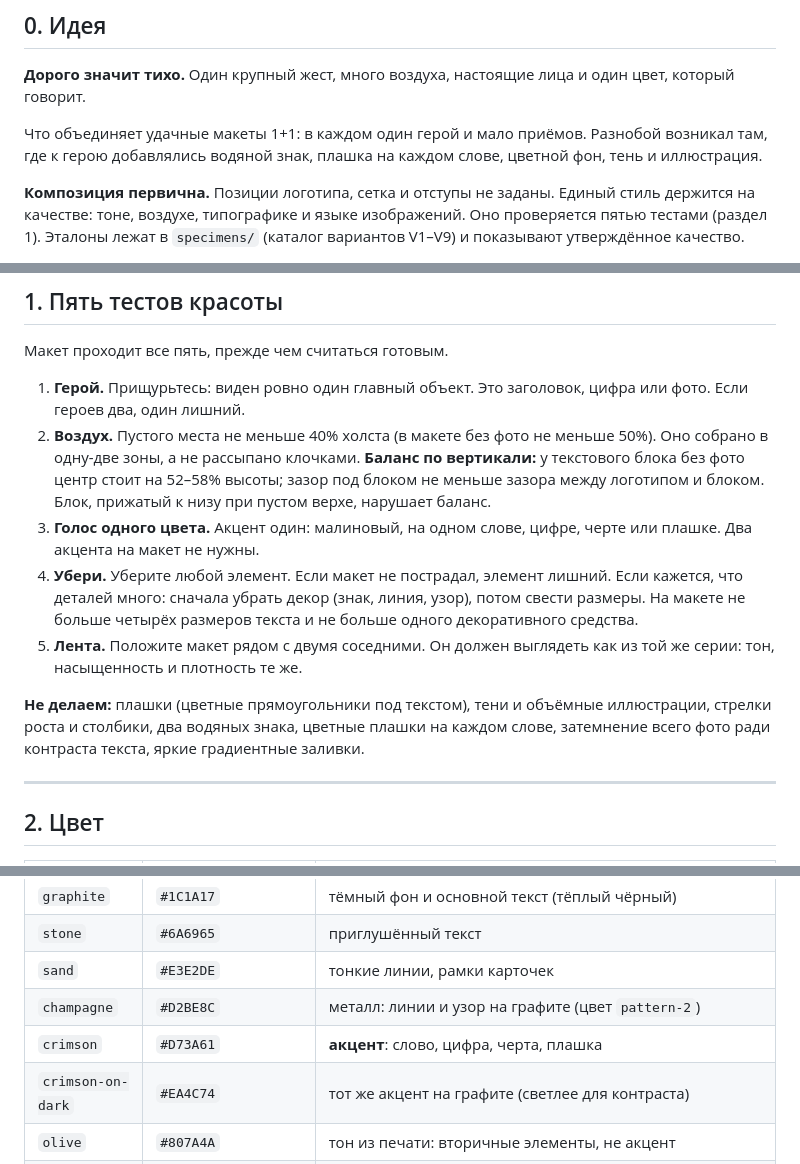
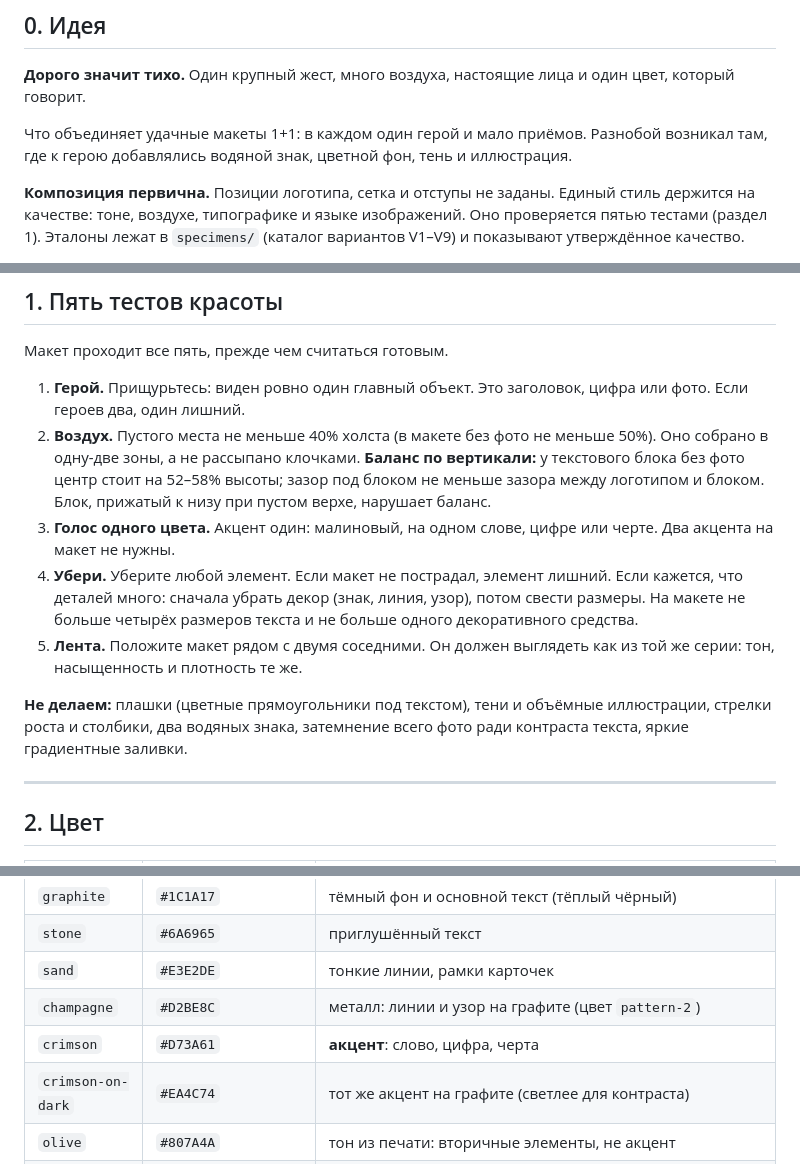
Before and after one commit to fagencymarketing-coder/design-system, a Markdown page: docs/readme-v2.md, 3 parts joined by grey strips. Drawn GitHub-style.

Commit message:
Clean remaining plate mentions in docs

```diff
--- a/docs/readme-v2.md
+++ b/docs/readme-v2.md
@@ -18,7 +18,7 @@
 который говорит.
 
 Что объединяет удачные макеты 1+1: в каждом один герой и мало приёмов. Разнобой возникал там,
-где к герою добавлялись водяной знак, плашка на каждом слове, цветной фон, тень и иллюстрация.
+где к герою добавлялись водяной знак, цветной фон, тень и иллюстрация.
 
 **Композиция первична.** Позиции логотипа, сетка и отступы не заданы. Единый стиль держится
 на качестве: тоне, воздухе, типографике и языке изображений. Оно проверяется пятью тестами (раздел 1).
@@ -61,7 +61,7 @@
    в одну-две зоны, а не рассыпано клочками. **Баланс по вертикали:** у текстового блока без фото
    центр стоит на 52–58% высоты; зазор под блоком не меньше зазора между логотипом и блоком.
    Блок, прижатый к низу при пустом верхе, нарушает баланс.
-3. **Голос одного цвета.** Акцент один: малиновый, на одном слове, цифре, черте или плашке.
+3. **Голос одного цвета.** Акцент один: малиновый, на одном слове, цифре или черте.
    Два акцента на макет не нужны.
 4. **Убери.** Уберите любой элемент. Если макет не пострадал, элемент лишний. Если кажется, что
    деталей много: сначала убрать декор (знак, линия, узор), потом свести размеры. На макете не больше
@@ -69,8 +69,7 @@
 5. **Лента.** Положите макет рядом с двумя соседними. Он должен выглядеть как из той же серии:
    тон, насыщенность и плотность те же.
 
-**Не делаем:** плашки (цветные прямоугольники под текстом), тени и объёмные иллюстрации, стрелки роста и столбики, два водяных знака, цветные
-плашки на каждом слове, затемнение всего фото ради контраста текста, яркие градиентные заливки.
+**Не делаем:** плашки (цветные прямоугольники под текстом), тени и объёмные иллюстрации, стрелки роста и столбики, два водяных знака, затемнение всего фото ради контраста текста, яркие градиентные заливки.
 
 ---
 
@@ -84,7 +83,7 @@
 | `stone` | `#6A6965` | приглушённый текст |
 | `sand` | `#E3E2DE` | тонкие линии, рамки карточек |
 | `champagne` | `#D2BE8C` | металл: линии и узор на графите (цвет `pattern-2`) |
-| `crimson` | `#D73A61` | **акцент**: слово, цифра, черта, плашка |
+| `crimson` | `#D73A61` | **акцент**: слово, цифра, черта |
 | `crimson-on-dark` | `#EA4C74` | тот же акцент на графите (светлее для контраста) |
 | `olive` | `#807A4A` | тон из печати: вторичные элементы, не акцент |
 | `olive-bright` | `#ABAD58` | прежний оливковый, редкий |
```
Also changed, not shown: other parts of docs/readme-v2.md (+3 -3 lines).
